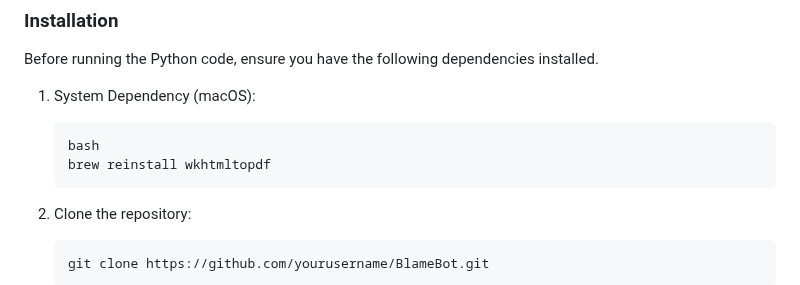
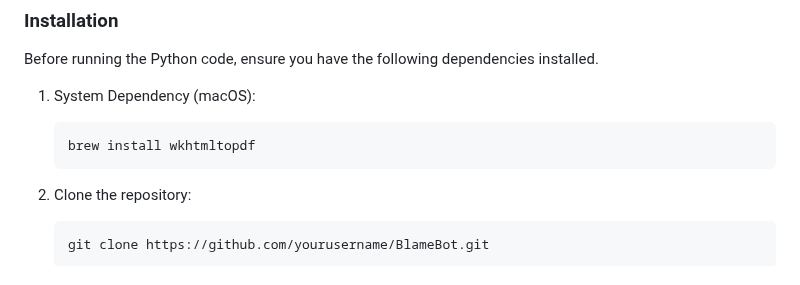
Before and after one commit to sdrasco/BlameBot, a Markdown page: README.md, the part around the change. Rendered like a GitHub page.

````diff
--- a/README.md
+++ b/README.md
@@ -36,8 +36,7 @@ Before running the Python code, ensure you have the following dependencies insta
 
 1. System Dependency (macOS):
     ```
-    bash
-    brew reinstall wkhtmltopdf
+    brew install wkhtmltopdf
     ```
 
 2. Clone the repository:
````
